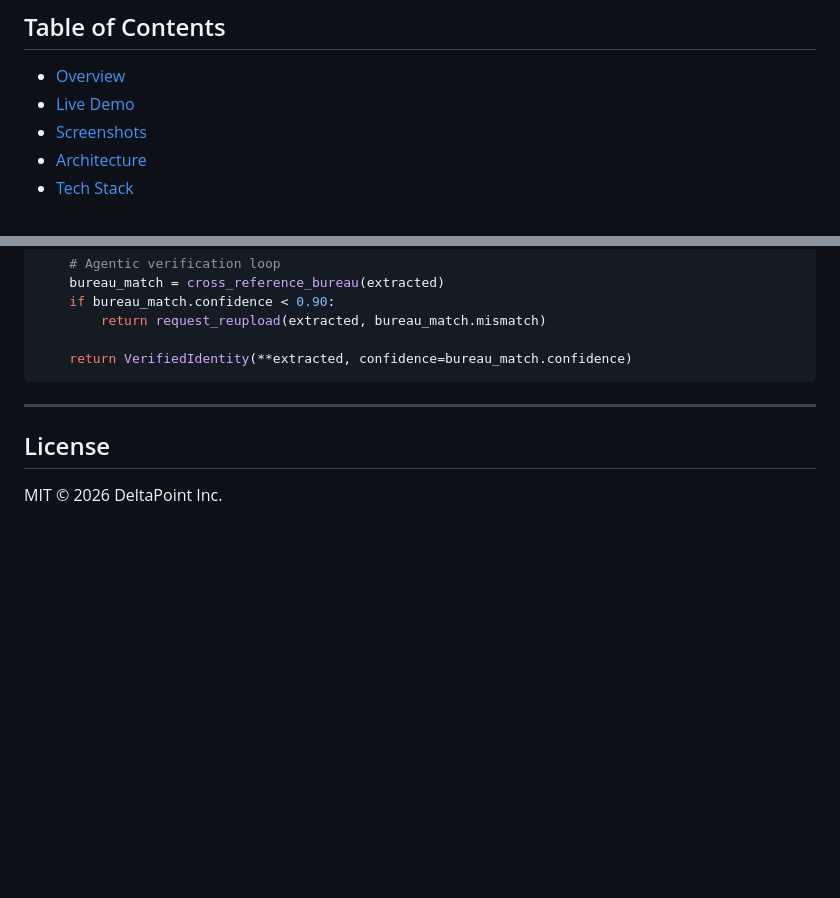
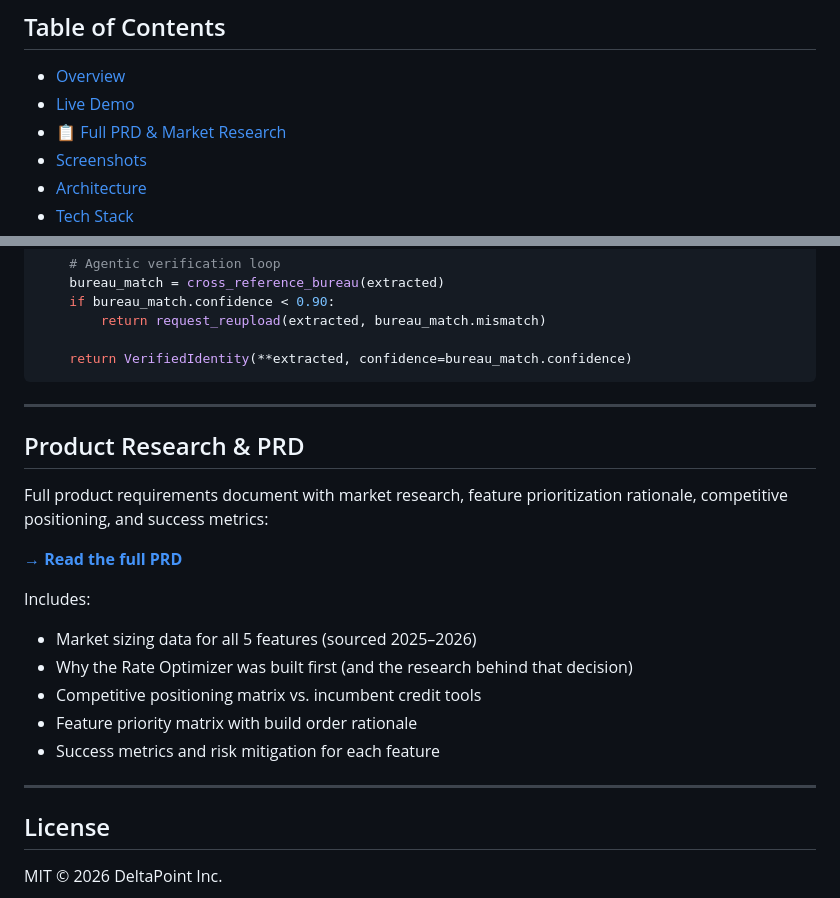
Before and after one commit to bnamatherdhala7/DeltaPoint-Underwriter, a Markdown page: README.md, 2 parts joined by grey strips. Rendered like a GitHub page; blank space fills up the shorter version.

```diff
--- a/README.md
+++ b/README.md
@@ -10,6 +10,7 @@
 
 - [Overview](#overview)
 - [Live Demo](#live-demo)
+- [📋 Full PRD & Market Research](docs/PRD.md)
 - [Screenshots](#screenshots)
 - [Architecture](#architecture)
 - [Tech Stack](#tech-stack)
@@ -378,6 +379,21 @@ def parse_document(file: UploadedFile) -> VerifiedIdentity:
 
 ---
 
+## Product Research & PRD
+
+Full product requirements document with market research, feature prioritization rationale, competitive positioning, and success metrics:
+
+**[→ Read the full PRD](docs/PRD.md)**
+
+Includes:
+- Market sizing data for all 5 features (sourced 2025–2026)
+- Why the Rate Optimizer was built first (and the research behind that decision)
+- Competitive positioning matrix vs. incumbent credit tools
+- Feature priority matrix with build order rationale
+- Success metrics and risk mitigation for each feature
+
+---
+
 ## License
 
 MIT © 2026 DeltaPoint Inc.
```
Also changed, not shown: docs/PRD.md (added, +316 -0 lines).
